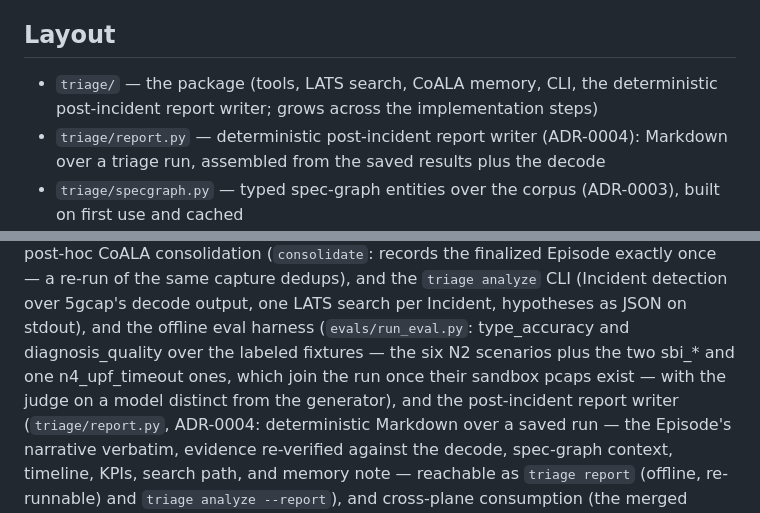
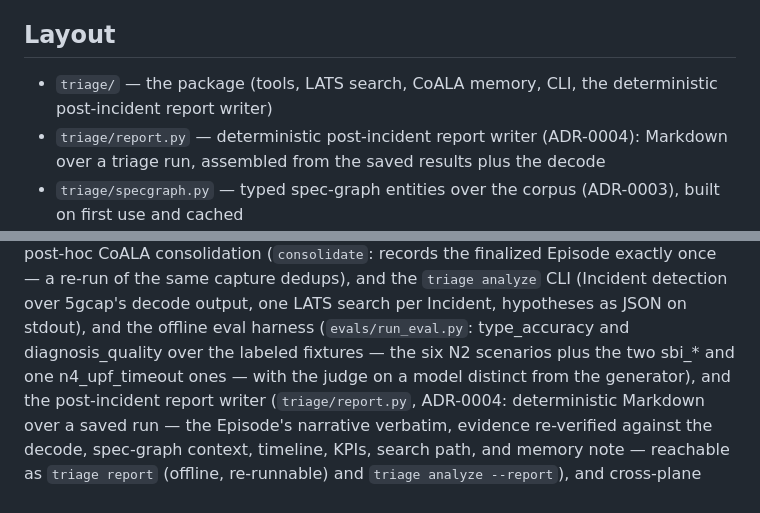
Before and after one commit to AdrianDonohoe/5G_PCAP, a Markdown page: triage/README.md, 2 parts joined by grey strips. Drawn GitHub-style.

Commit message:
Sweep stale claims from the triage docs (#17)
All nine eval fixtures are enabled and ran in the committed eval, but
two READMEs still said the sbi_*/n4 fixtures join "once their sandbox
pcaps exist". evals/README.md now states all nine are enabled;
triage/README.md drops that clause from the v1-scope paragraph and the
leftover "grows across the implementation steps" from Layout.

Co-Authored-By: Claude <noreply@anthropic.com>

```diff
--- a/triage/README.md
+++ b/triage/README.md
@@ -23,8 +23,7 @@ invocation, decision by decision, is in
 ## Layout
 
 - `triage/` — the package (tools, LATS search, CoALA memory, CLI, the
-  deterministic post-incident report writer; grows across the
-  implementation steps)
+  deterministic post-incident report writer)
 - `triage/report.py` — deterministic post-incident report writer
   (ADR-0004): Markdown over a triage run, assembled from the saved
   results plus the decode
@@ -137,9 +136,7 @@ the `triage analyze` CLI (Incident detection over 5gcap's decode output,
 one LATS search per Incident, hypotheses as JSON on stdout), and the
 offline eval harness (`evals/run_eval.py`: type_accuracy and
 diagnosis_quality over the labeled fixtures — the six N2 scenarios plus
-the two sbi_* and one n4_upf_timeout ones, which join the run once their
-sandbox pcaps exist —
-with the judge on a model
+the two sbi_* and one n4_upf_timeout ones — with the judge on a model
 distinct from the generator), and the post-incident report writer
 (`triage/report.py`, ADR-0004: deterministic Markdown over a saved run —
 the Episode's narrative verbatim, evidence re-verified against the decode,
```
Also changed, not shown: triage/evals/README.md (+1 -2 lines).
